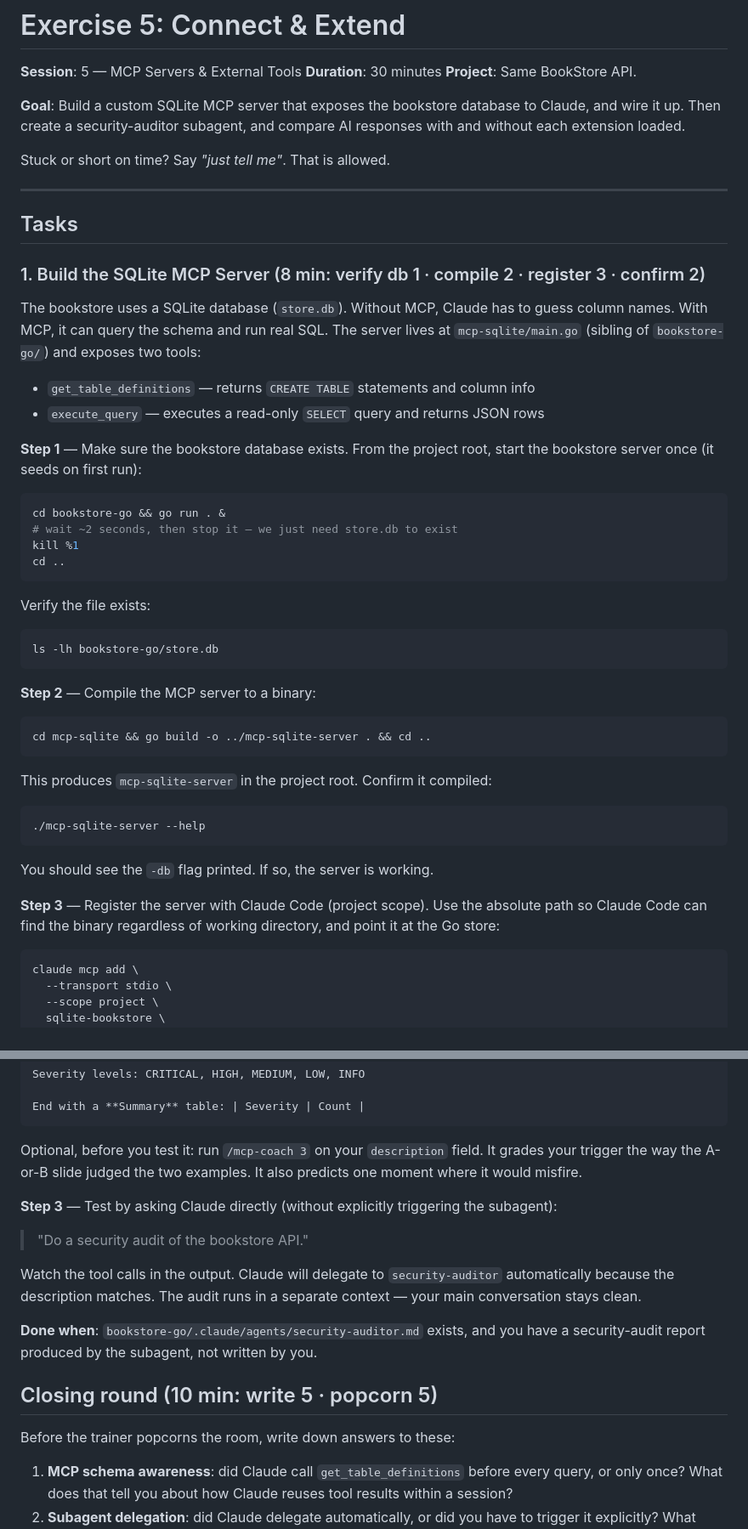
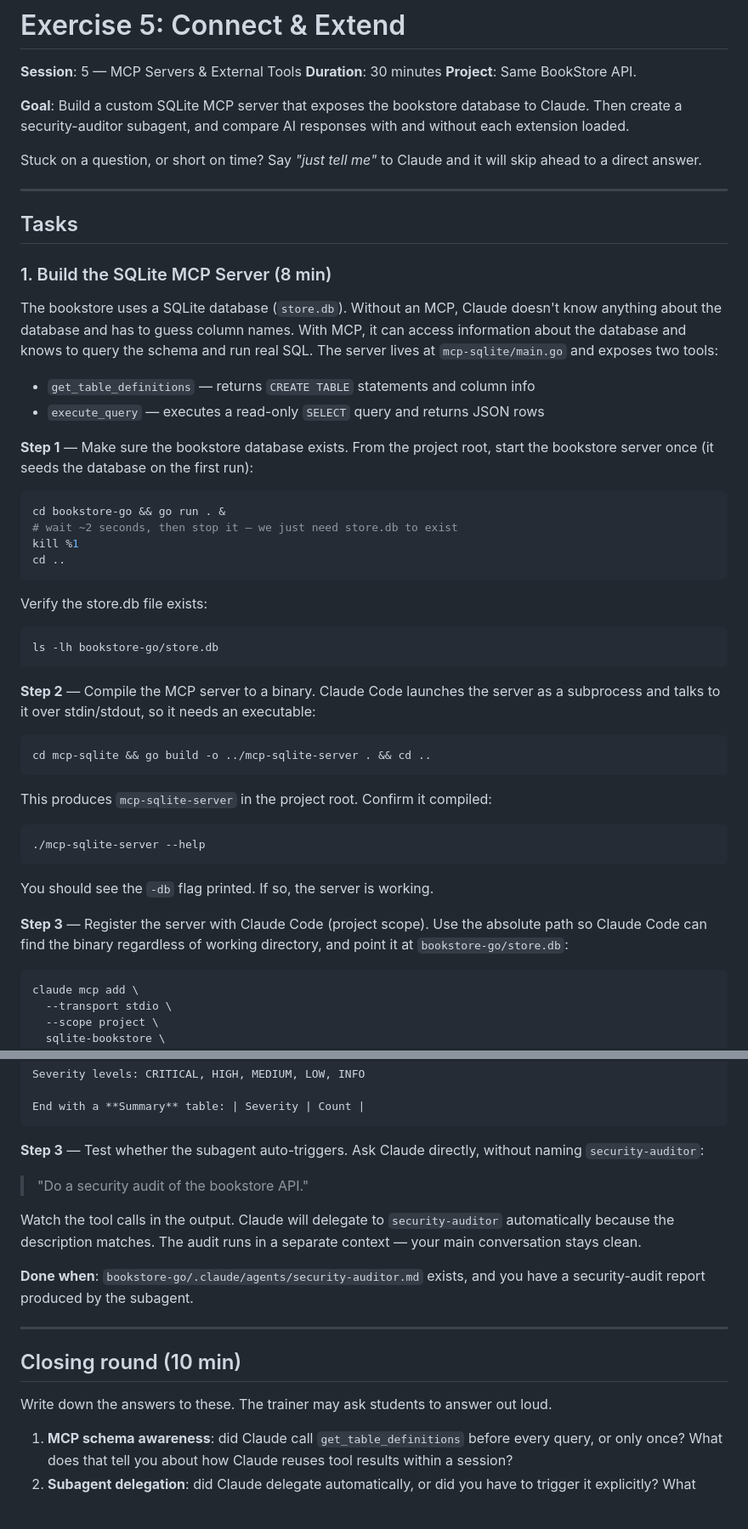
Before and after one commit to xebia/ai-assisted-se-claude-exercise, a Markdown page: bookstore-go/exercises/session5.md, 2 parts joined by grey strips. Shown at 85% size. Drawn GitHub-style; blank space fills up the shorter version.

````diff
--- a/bookstore-go/exercises/session5.md
+++ b/bookstore-go/exercises/session5.md
@@ -4,27 +4,29 @@
 **Project**: Same BookStore API.
 
 **Goal**: Build a custom SQLite MCP server that exposes the bookstore database
-to Claude, and wire it up. Then create a security-auditor subagent, and
-compare AI responses with and without each extension loaded.
+to Claude. Then create a security-auditor subagent, and compare AI responses
+with and without each extension loaded.
 
-Stuck or short on time? Say *"just tell me"*. That is allowed.
+Stuck on a question, or short on time? Say *"just tell me"* to Claude
+and it will skip ahead to a direct answer.
 
 ---
 
 ## Tasks
 
-### 1. Build the SQLite MCP Server (8 min: verify db 1 · compile 2 · register 3 · confirm 2)
+### 1. Build the SQLite MCP Server (8 min)
 
-The bookstore uses a SQLite database (`store.db`). Without MCP, Claude has to
-guess column names. With MCP, it can query the schema and run real SQL. The
-server lives at `mcp-sqlite/main.go` (sibling of `bookstore-go/`) and exposes
-two tools:
+The bookstore uses a SQLite database (`store.db`). Without an MCP, Claude
+doesn't know anything about the database and has to guess column names.
+With MCP, it can access information about the database and knows to query
+the schema and run real SQL. The server lives at `mcp-sqlite/main.go` and
+exposes two tools:
 
 - `get_table_definitions` — returns `CREATE TABLE` statements and column info
 - `execute_query` — executes a read-only `SELECT` query and returns JSON rows
 
 **Step 1** — Make sure the bookstore database exists. From the project root,
-start the bookstore server once (it seeds on first run):
+start the bookstore server once (it seeds the database on the first run):
 
 ```bash
 cd bookstore-go && go run . &
@@ -33,13 +35,15 @@ kill %1
 cd ..
 ```
 
-Verify the file exists:
+Verify the store.db file exists:
 
 ```bash
 ls -lh bookstore-go/store.db
 ```
 
-**Step 2** — Compile the MCP server to a binary:
+**Step 2** — Compile the MCP server to a binary. Claude Code launches the
+server as a subprocess and talks to it over stdin/stdout, so it needs an
+executable:
 
 ```bash
 cd mcp-sqlite && go build -o ../mcp-sqlite-server . && cd ..
@@ -55,7 +59,7 @@ You should see the `-db` flag printed. If so, the server is working.
 
 **Step 3** — Register the server with Claude Code (project scope). Use the
 absolute path so Claude Code can find the binary regardless of working
-directory, and point it at the Go store:
+directory, and point it at `bookstore-go/store.db`:
 
 ```bash
 claude mcp add \
@@ -224,12 +228,8 @@ Severity levels: CRITICAL, HIGH, MEDIUM, LOW, INFO
 End with a **Summary** table: | Severity | Count |
 ```
 
-Optional, before you test it: run `/mcp-coach 3` on your `description`
-field. It grades your trigger the way the A-or-B slide judged the two
-examples. It also predicts one moment where it would misfire.
-
-**Step 3** — Test by asking Claude directly (without explicitly triggering the
-subagent):
+**Step 3** — Test whether the subagent auto-triggers. Ask Claude directly,
+without naming `security-auditor`:
 
 > "Do a security audit of the bookstore API."
 
@@ -238,12 +238,13 @@ automatically because the description matches. The audit runs in a separate
 context — your main conversation stays clean.
 
 **Done when**: `bookstore-go/.claude/agents/security-auditor.md` exists, and
-you have a security-audit report produced by the subagent, not written by
-you.
+you have a security-audit report produced by the subagent.
 
-## Closing round (10 min: write 5 · popcorn 5)
+---
 
-Before the trainer popcorns the room, write down answers to these:
+## Closing round (10 min)
+
+Write down the answers to these. The trainer may ask students to answer out loud.
 
 1. **MCP schema awareness**: did Claude call `get_table_definitions` before
    every query, or only once? What does that tell you about how Claude
````
Also changed, not shown: other parts of bookstore-go/exercises/session5.md (+13 -16 lines), bookstore-py/exercises/session5.md (+36 -38 lines), bookstore-ts/exercises/session5.md (+36 -38 lines).
